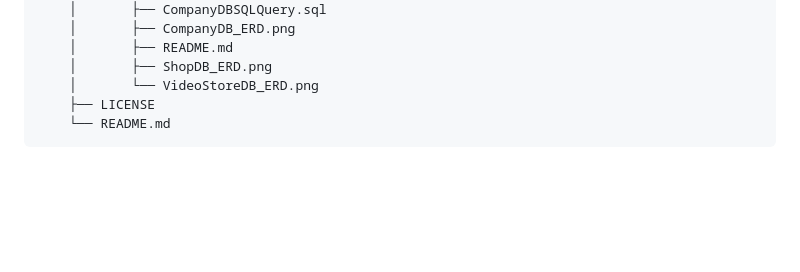
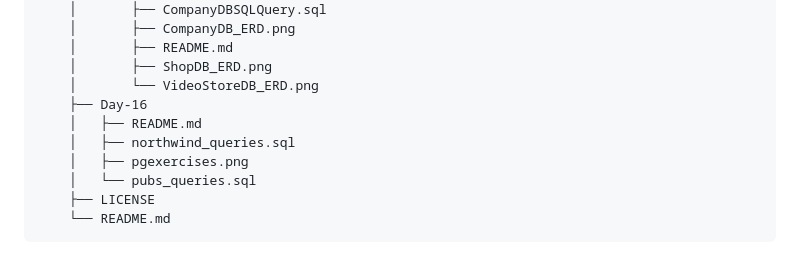
Before and after one commit to neeraj779/Presidio-GenSpark, a Markdown page: README.md, the part around the change. Drawn GitHub-style; blank space fills up the shorter version.

Commit message:
Update directory structure in README

````diff
--- a/README.md
+++ b/README.md
@@ -373,6 +373,11 @@
     │       ├── README.md
     │       ├── ShopDB_ERD.png
     │       └── VideoStoreDB_ERD.png
+    ├── Day-16
+    │   ├── README.md
+    │   ├── northwind_queries.sql
+    │   ├── pgexercises.png
+    │   └── pubs_queries.sql
     ├── LICENSE
     └── README.md
 ```
````
